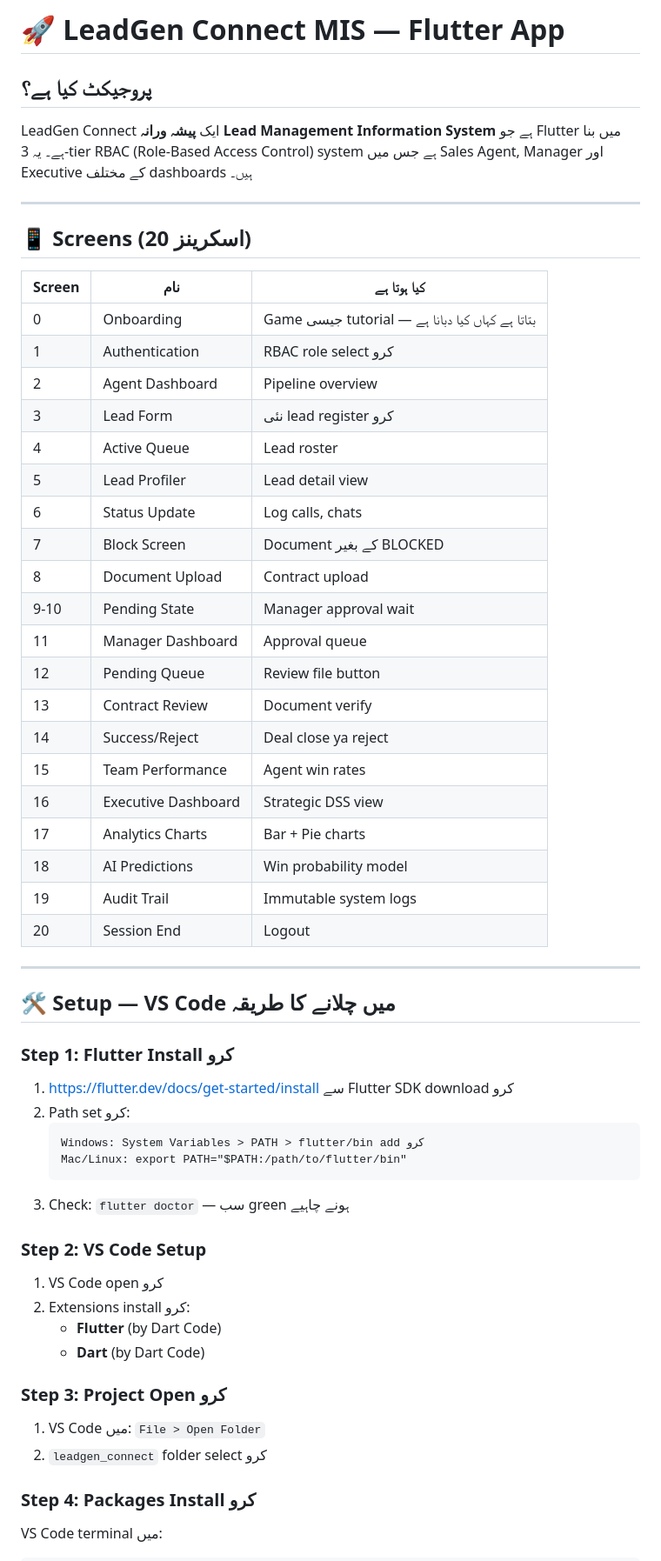
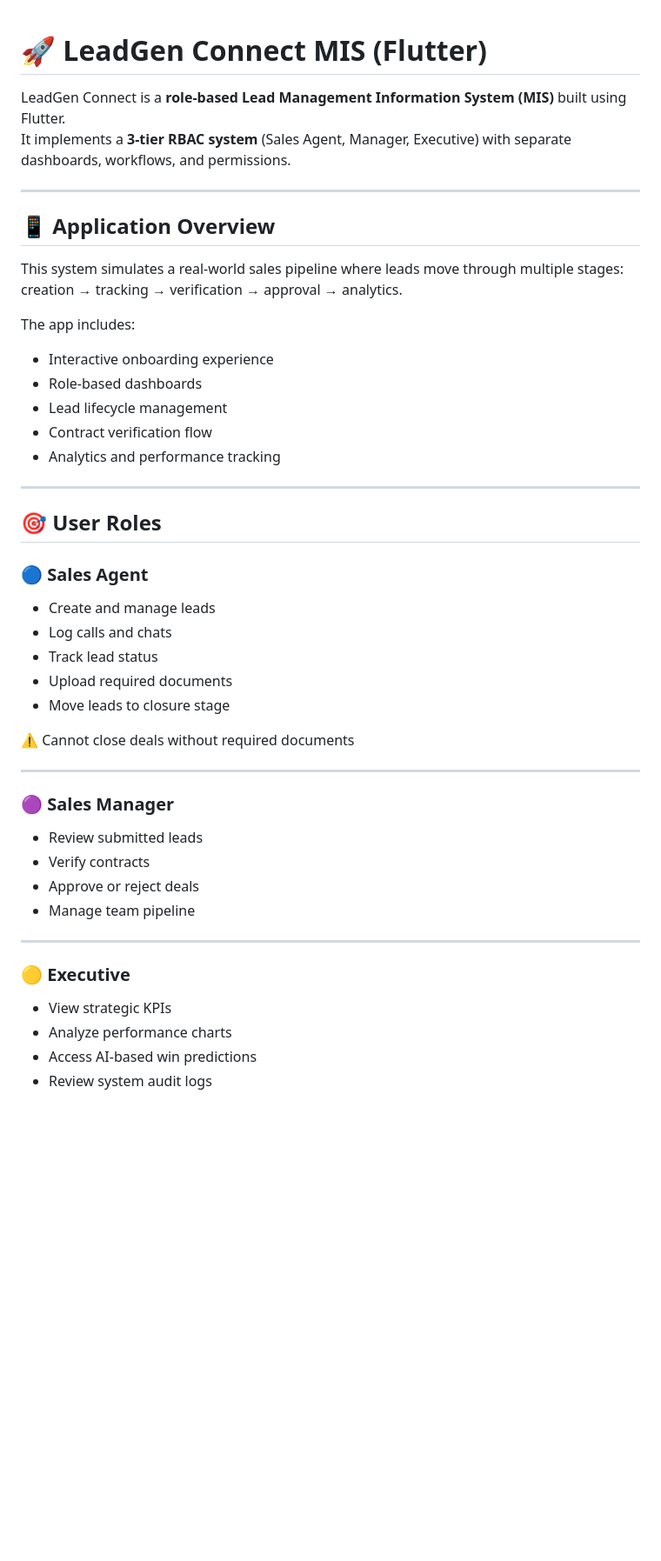
Before and after one commit to shaikhzada789/leadgen, a Markdown page: README.md, the part around one of its changes. Shown at 87% size. Rendered like a GitHub page; blank space fills up the shorter version.

Commit message:
Revise README for improved clarity and structure
Updated README to enhance clarity and structure, including application overview, user roles, installation steps, and key features.

````diff
--- a/README.md
+++ b/README.md
@@ -1,57 +1,50 @@
-# 🚀 LeadGen Connect MIS — Flutter App
 
-## پروجیکٹ کیا ہے؟
-LeadGen Connect ایک **پیشہ ورانہ Lead Management Information System** ہے جو Flutter میں بنا ہے۔ یہ 3-tier RBAC (Role-Based Access Control) system ہے جس میں Sales Agent, Manager اور Executive کے مختلف dashboards ہیں۔
+
+# 🚀 LeadGen Connect MIS (Flutter)
+
+LeadGen Connect is a **role-based Lead Management Information System (MIS)** built using Flutter.
+It implements a **3-tier RBAC system** (Sales Agent, Manager, Executive) with separate dashboards, workflows, and permissions.
 
 ---
 
-## 📱 Screens (20 اسکرینز)
+## 📱 Application Overview
 
-| Screen | نام | کیا ہوتا ہے |
-|--------|-----|------------|
-| 0 | Onboarding | Game جیسی tutorial — بتاتا ہے کہاں کیا دبانا ہے |
-| 1 | Authentication | RBAC role select کرو |
-| 2 | Agent Dashboard | Pipeline overview |
-| 3 | Lead Form | نئی lead register کرو |
-| 4 | Active Queue | Lead roster |
-| 5 | Lead Profiler | Lead detail view |
-| 6 | Status Update | Log calls, chats |
-| 7 | Block Screen | Document کے بغیر BLOCKED |
-| 8 | Document Upload | Contract upload |
-| 9-10 | Pending State | Manager approval wait |
-| 11 | Manager Dashboard | Approval queue |
-| 12 | Pending Queue | Review file button |
-| 13 | Contract Review | Document verify |
-| 14 | Success/Reject | Deal close ya reject |
-| 15 | Team Performance | Agent win rates |
-| 16 | Executive Dashboard | Strategic DSS view |
-| 17 | Analytics Charts | Bar + Pie charts |
-| 18 | AI Predictions | Win probability model |
-| 19 | Audit Trail | Immutable system logs |
-| 20 | Session End | Logout |
+This system simulates a real-world sales pipeline where leads move through multiple stages:
+creation → tracking → verification → approval → analytics.
+
+The app includes:
+- Interactive onboarding experience
+- Role-based dashboards
+- Lead lifecycle management
+- Contract verification flow
+- Analytics and performance tracking
 
 ---
 
-## 🛠️ Setup — VS Code میں چلانے کا طریقہ
+## 🎯 User Roles
 
-### Step 1: Flutter Install کرو
-1. https://flutter.dev/docs/get-started/install سے Flutter SDK download کرو
-2. Path set کرو:
-   ```
-   Windows: System Variables > PATH > flutter/bin add کرو
-   Mac/Linux: export PATH="$PATH:/path/to/flutter/bin"
-   ```
-3. Check: `flutter doctor` — سب green ہونے چاہیے
+### 🔵 Sales Agent
+- Create and manage leads
+- Log calls and chats
+- Track lead status
+- Upload required documents
+- Move leads to closure stage
 
-### Step 2: VS Code Setup
-1. VS Code open کرو
-2. Extensions install کرو:
-   - **Flutter** (by Dart Code)
-   - **Dart** (by Dart Code)
+⚠️ Cannot close deals without required documents
 
-### Step 3: Project Open کرو
-1. VS Code میں: `File > Open Folder`
-2. `leadgen_connect` folder select کرو
+---
 
-### Step 4: Packages Install کرو
-VS Code terminal میں:
+### 🟣 Sales Manager
+- Review submitted leads
+- Verify contracts
+- Approve or reject deals
+- Manage team pipeline
+
+---
+
+### 🟡 Executive
+- View strategic KPIs
+- Analyze performance charts
+- Access AI-based win predictions
+- Review system audit logs
+
````
Also changed, not shown: other parts of README.md (+113 -95 lines).
